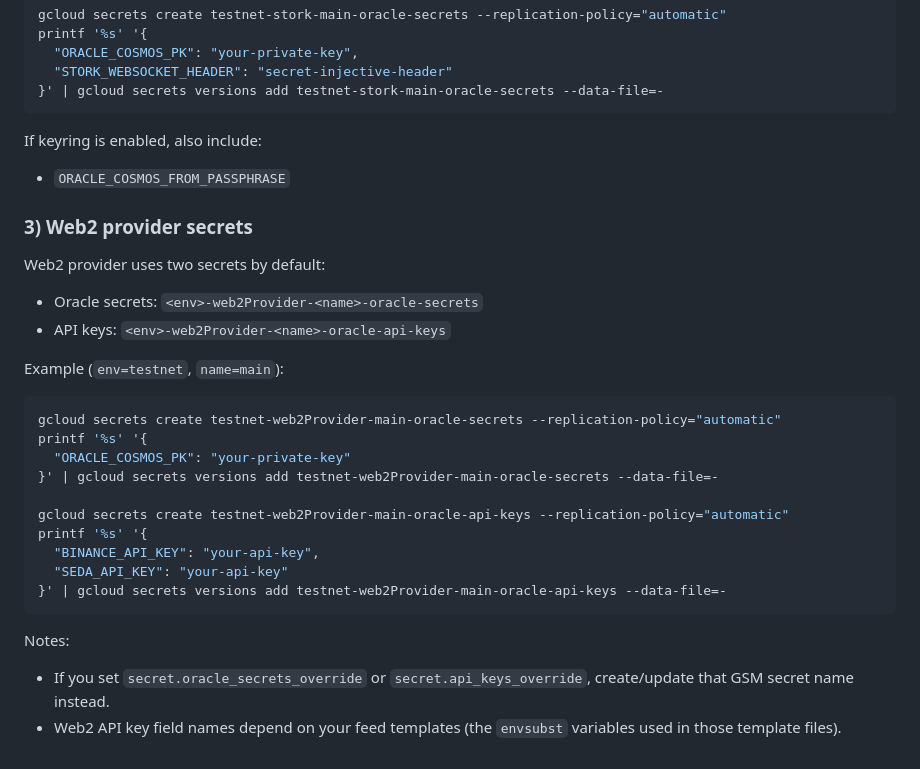
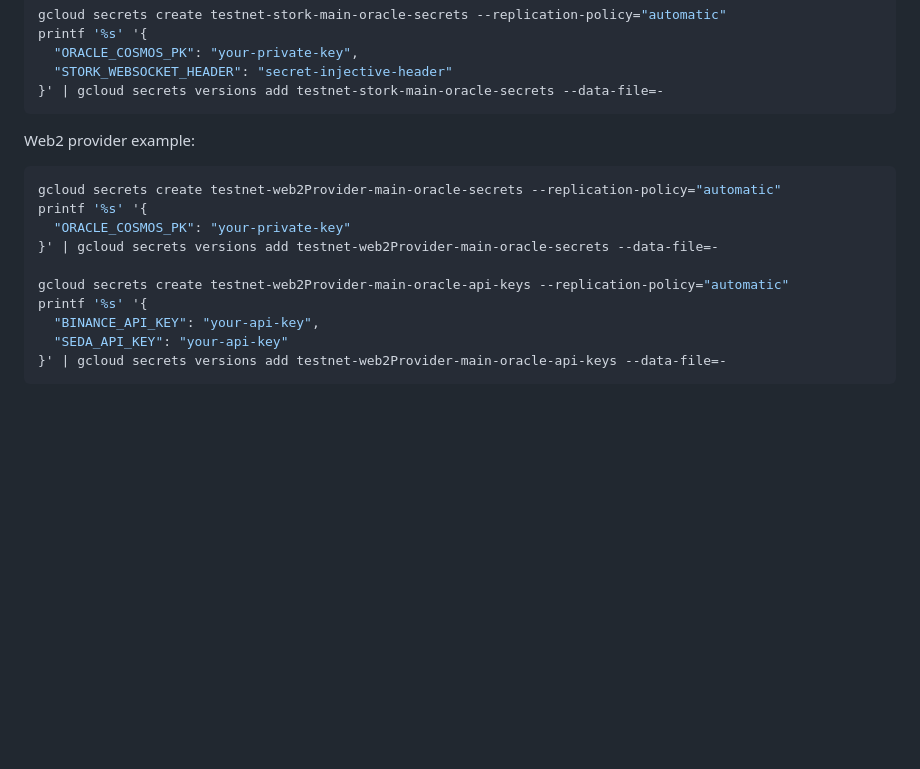
Before and after one commit to InjectiveLabs/injective-price-oracle, a Markdown page: helm/README.md, the part around one of its changes. Rendered like a GitHub page; blank space fills up the shorter version.

````diff
--- a/helm/README.md
+++ b/helm/README.md
@@ -157,18 +153,7 @@ printf '%s' '{
 }' | gcloud secrets versions add testnet-stork-main-oracle-secrets --data-file=-
 ```
 
-If keyring is enabled, also include:
-
-- `ORACLE_COSMOS_FROM_PASSPHRASE`
-
-### 3) Web2 provider secrets
-
-Web2 provider uses two secrets by default:
-
-- Oracle secrets: `<env>-web2Provider-<name>-oracle-secrets`
-- API keys: `<env>-web2Provider-<name>-oracle-api-keys`
-
-Example (`env=testnet`, `name=main`):
+Web2 provider example:
 
 ```bash
 gcloud secrets create testnet-web2Provider-main-oracle-secrets --replication-policy="automatic"
@@ -182,8 +167,3 @@ printf '%s' '{
   "SEDA_API_KEY": "your-api-key"
 }' | gcloud secrets versions add testnet-web2Provider-main-oracle-api-keys --data-file=-
 ```
-
-Notes:
-
-- If you set `secret.oracle_secrets_override` or `secret.api_keys_override`, create/update that GSM secret name instead.
-- Web2 API key field names depend on your feed templates (the `envsubst` variables used in those template files).
````
Also changed, not shown: other parts of helm/README.md (+102 -106 lines).
